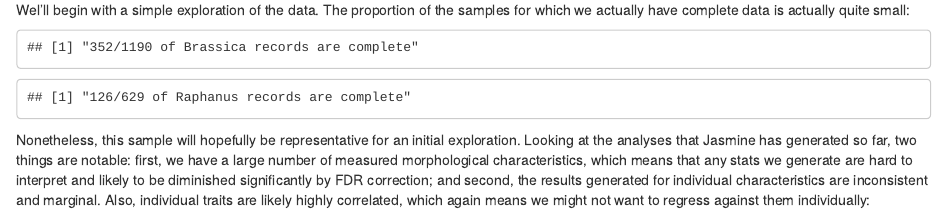
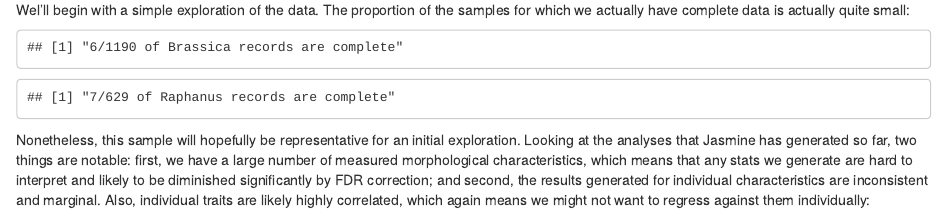
Before and after one commit to lamyusam/Brassicas-2021, an R Markdown document (Brassicas_2021.Rmd): the page in a window 1100 px wide, from 2090 px down. Rendered offline with R 4.5, knitr and Pandoc, with nearby package versions.

Commit message:
Subset measure vars by date of measurement

````diff
--- a/Brassicas_2021.Rmd
+++ b/Brassicas_2021.Rmd
@@ -35,6 +35,9 @@ for (lib in basic_libraries) {
                 library(lib, character.only = TRUE )
         }
 }
+
+#prevent other packages overriding dplyr's select
+select = dplyr::select
 ```
 
 Import morphology data and clean up the formatting:
@@ -56,19 +59,44 @@ phenodata.gen2$Environment =  ifelse(phenodata.gen2$Environment == "wheat compet
 # for now simplify down to wild vs domesticated
 phenodata.gen2$Wild_Dom =  ifelse(phenodata.gen2$Wild_Dom == "Wild", "Wild", "Cultivated")
 
+# for some factors, we need to take into account timepoint of measurement
+table(phenodata.gen2$Days_meas_taken)
+phenodata.gen2$DayMeasured = ifelse(phenodata.gen2$Days_meas_taken %in% c(18:20,23:26),
+                                    ifelse(phenodata.gen2$Days_meas_taken %in% c(18:20),
+                                           "d18to20", "d23to26"), NA)
+#subset height, num leaves, sla, sldw, leaf length based on measure data
+repeated.measures = c("Height","Leaf_length","Num_leaves","Sla","Sldw")
+#new cols for days 18-20
+newcols = select(phenodata.gen2, repeated.measures)
+newcols[which(phenodata.gen2$DayMeasured != "d18to20"),] = NA
+colnames(newcols) = paste0(colnames(newcols),"_1820")
+phenodata.gen2 = cbind(phenodata.gen2, newcols)
+#new cols for days 23-26
+newcols = select(phenodata.gen2, repeated.measures)
+newcols[which(phenodata.gen2$DayMeasured != "d23to26"),] = NA
+colnames(newcols) = paste0(colnames(newcols),"_2326")
+phenodata.gen2 = cbind(phenodata.gen2, newcols)
+#remove old, now-defunct measure cols
+phenodata.gen2 = select(phenodata.gen2, -repeated.measures)
+
 # take note of the most relevant measured variables
 measure.vars = c("Days_germ", #days from potting to germination
-                 "Height", #max distance from soil to plant
-                 "Leaf_length", #base to tip of longest non-cotyledon
-                 "Num_leaves", #number of leaves
-                 "Sla", #single leaf area of oldest non-cotyledon
-                 "Sldw", #single lead dry weight of oldest non-cotyledon
+                 "Height_1820", #max distance from soil to plant
+                 "Height_2326",
+                 "Leaf_length_1820", #base to tip of longest non-cotyledon
+                 "Leaf_length_2326",
+                 "Num_leaves_1820", #number of leaves
+                 "Num_leaves_2326",
+                 "Sla_1820", #single leaf area of oldest non-cotyledon
+                 "Sla_2326",
+                 "Sldw_1820", #single lead dry weight of oldest non-cotyledon
+                 "Sldw_2326",
                  #"Sp_la", #specific leaf area
                  "Aboveground_dw", #all biomass above soil
                  #"Day_flowering", #days from germination to flowering
-                 "Root_dw" #all biomass below soil
+                 "Root_dw", #all biomass below soil
                  #"Total_biomass", #sum of above and below ground biomass
-                 #"Root_to_shoot_ratio" #ratio of below to above-ground biomass (I think)
+                 "Root_to_shoot_ratio" #ratio of below to above-ground biomass (I think)
 )
 
 # convert to numeric where applicable
````
